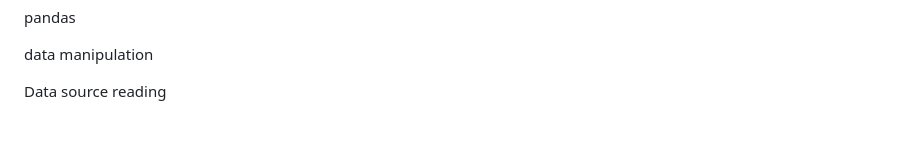
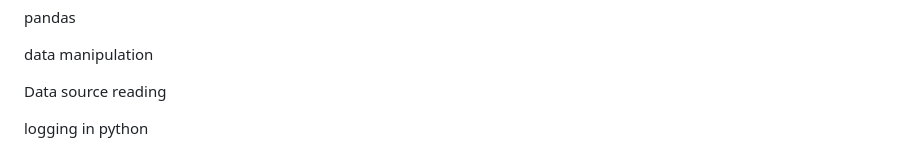
Before and after one commit to vinaysai99/MLops, a Markdown page: Python/README.md, the part around the change. Rendered like a GitHub page; blank space fills up the shorter version.

```diff
--- a/Python/README.md
+++ b/Python/README.md
@@ -151,3 +151,5 @@ pandas
 data manipulation
 
 Data source reading
+
+logging in python
```
